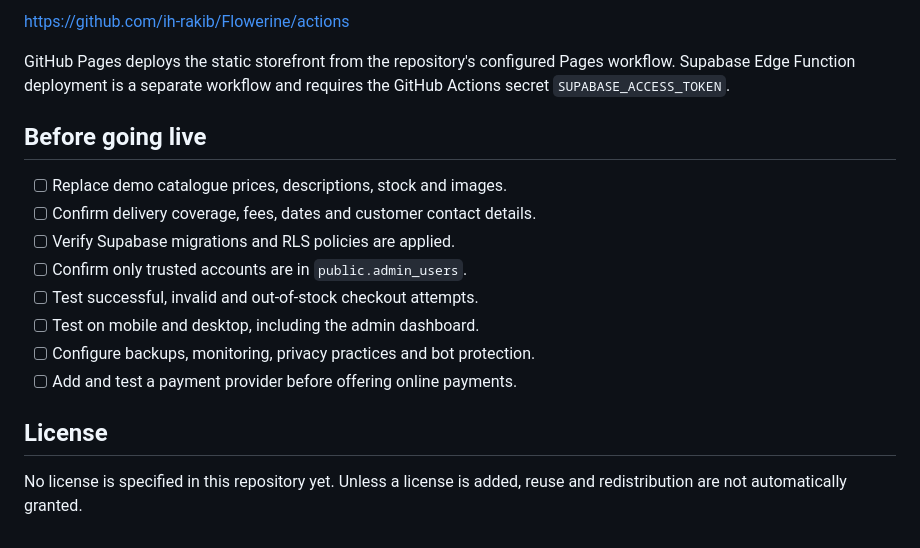
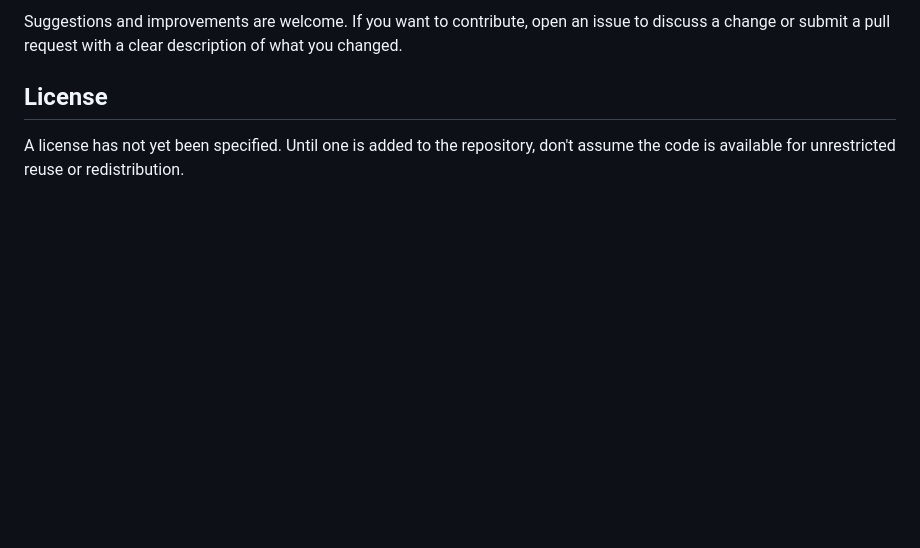
Before and after one commit to ih-rakib/Flowerine, a Markdown page: README.md, the part around one of its changes. GitHub-like rendering; blank space fills up the shorter version.

```diff
--- a/README.md
+++ b/README.md
@@ -127,18 +100,5 @@ GitHub Actions runs checks on pushes and pull requests targeting `master`. You c
-https://github.com/ih-rakib/Flowerine/actions
-
-GitHub Pages deploys the static storefront from the repository's configured Pages workflow. Supabase Edge Function deployment is a separate workflow and requires the GitHub Actions secret `SUPABASE_ACCESS_TOKEN`.
-
-## Before going live
-
-- [ ] Replace demo catalogue prices, descriptions, stock and images.
-- [ ] Confirm delivery coverage, fees, dates and customer contact details.
-- [ ] Verify Supabase migrations and RLS policies are applied.
-- [ ] Confirm only trusted accounts are in `public.admin_users`.
-- [ ] Test successful, invalid and out-of-stock checkout attempts.
-- [ ] Test on mobile and desktop, including the admin dashboard.
-- [ ] Configure backups, monitoring, privacy practices and bot protection.
-- [ ] Add and test a payment provider before offering online payments.
+Suggestions and improvements are welcome. If you want to contribute, open an issue to discuss a change or submit a pull request with a clear description of what you changed.
 
 ## License
 
-No license is specified in this repository yet. Unless a license is added, reuse and redistribution are not automatically granted.
+A license has not yet been specified. Until one is added to the repository, don't assume the code is available for unrestricted reuse or redistribution.
```
Also changed, not shown: other parts of README.md (+64 -91 lines).
